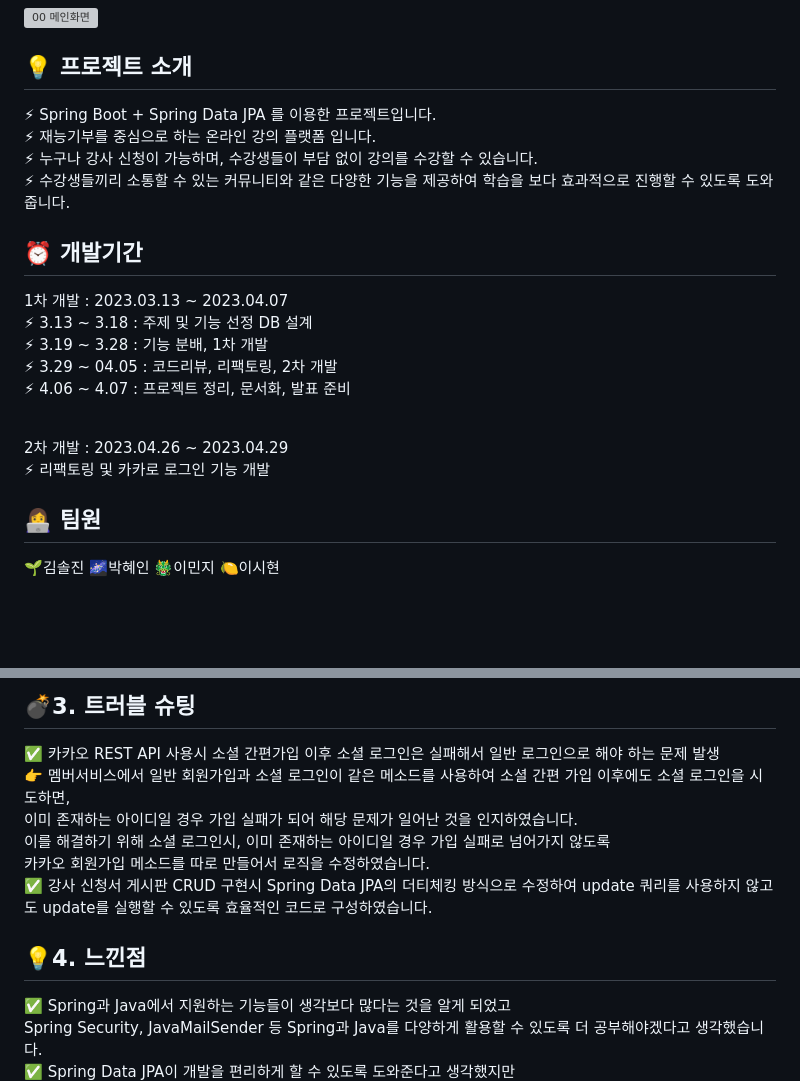
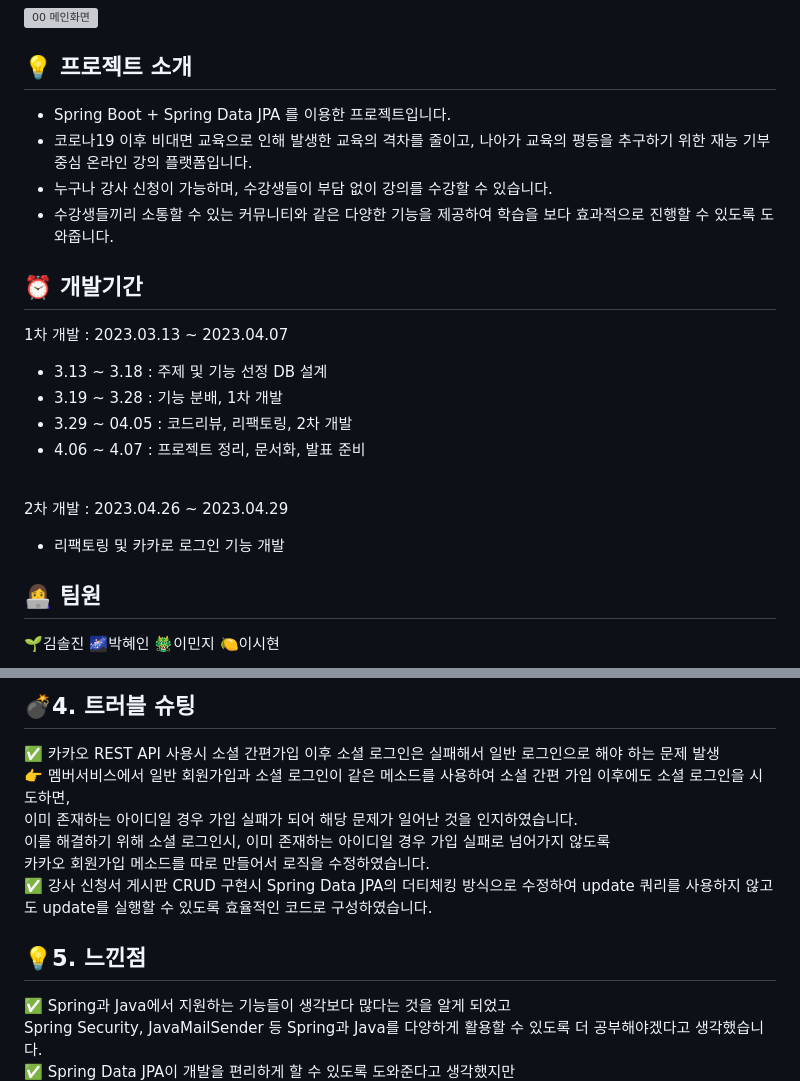
Before and after one commit to sleeee-dev/momolearn-pj, a Markdown page: README.md, 2 parts joined by grey strips. GitHub-like rendering; blank space fills up the shorter version; grey boxes are pictures that could not be loaded.

```diff
--- a/README.md
+++ b/README.md
@@ -4,22 +4,22 @@
 
 
 ## 💡 프로젝트 소개
-⚡ Spring Boot + Spring Data JPA 를 이용한 프로젝트입니다. <br>
-⚡ 재능기부를 중심으로 하는 온라인 강의 플랫폼 입니다. <br>
-⚡ 누구나 강사 신청이 가능하며, 수강생들이 부담 없이 강의를 수강할 수 있습니다. <br>
-⚡ 수강생들끼리 소통할 수 있는 커뮤니티와 같은 다양한 기능을 제공하여 학습을 보다 효과적으로 진행할 수 있도록 도와줍니다. <br>
+- Spring Boot + Spring Data JPA 를 이용한 프로젝트입니다. <br>
+- 코로나19 이후 비대면 교육으로 인해 발생한 교육의 격차를 줄이고, 나아가 교육의 평등을 추구하기 위한 재능 기부 중심 온라인 강의 플랫폼입니다.
+- 누구나 강사 신청이 가능하며, 수강생들이 부담 없이 강의를 수강할 수 있습니다.
+- 수강생들끼리 소통할 수 있는 커뮤니티와 같은 다양한 기능을 제공하여 학습을 보다 효과적으로 진행할 수 있도록 도와줍니다.
 
 
 ## ⏰ 개발기간
 1차 개발 : 2023.03.13 ~ 2023.04.07 <br>
-⚡ 3.13 ~ 3.18 : 주제 및 기능 선정 DB 설계<br>
-⚡ 3.19 ~ 3.28 : 기능 분배, 1차 개발<br>
-⚡ 3.29 ~ 04.05 : 코드리뷰, 리팩토링, 2차 개발<br>
-⚡ 4.06 ~ 4.07 : 프로젝트 정리, 문서화, 발표 준비<br>
+- 3.13 ~ 3.18 : 주제 및 기능 선정 DB 설계<br>
+- 3.19 ~ 3.28 : 기능 분배, 1차 개발<br>
+- 3.29 ~ 04.05 : 코드리뷰, 리팩토링, 2차 개발<br>
+- 4.06 ~ 4.07 : 프로젝트 정리, 문서화, 발표 준비<br>
 <br>
 
 2차 개발 : 2023.04.26 ~ 2023.04.29<br>
-⚡ 리팩토링 및 카카로 로그인 기능 개발<br>
+- 리팩토링 및 카카로 로그인 기능 개발<br>
 
 
 
@@ -237,7 +237,7 @@
 14. 공지사항 게시판
 -->
 
-## [💣](#list)<a name="3">3. 트러블 슈팅</a>
+## [💣](#list)<a name="4">4. 트러블 슈팅</a>
 ✅ 카카오 REST API 사용시 소셜 간편가입 이후 소셜 로그인은 실패해서 일반 로그인으로 해야 하는 문제 발생<br>
 👉 멤버서비스에서 일반 회원가입과 소셜 로그인이 같은 메소드를 사용하여 소셜 간편 가입 이후에도 소셜 로그인을 시도하면,<br>
 이미 존재하는 아이디일 경우 가입 실패가 되어 해당 문제가 일어난 것을 인지하였습니다.<br>
@@ -245,7 +245,7 @@
 카카오 회원가입 메소드를 따로 만들어서 로직을 수정하였습니다.<br>
 ✅ 강사 신청서 게시판 CRUD 구현시 Spring Data JPA의 더티체킹 방식으로 수정하여 update 쿼리를 사용하지 않고도 update를 실행할 수 있도록 효율적인 코드로 구성하였습니다.
 
-## [💡](#list)<a name="4">4. 느낀점</a>
+## [💡](#list)<a name="5">5. 느낀점</a>
 ✅ Spring과 Java에서 지원하는 기능들이 생각보다 많다는 것을 알게 되었고<br>
 Spring Security, JavaMailSender 등 Spring과 Java를 다양하게 활용할 수 있도록 더 공부해야겠다고 생각했습니다.<br>
 ✅ Spring Data JPA이 개발을 편리하게 할 수 있도록 도와준다고 생각했지만<br>
```
Also changed, not shown: other parts of README.md (+2 -2 lines).
